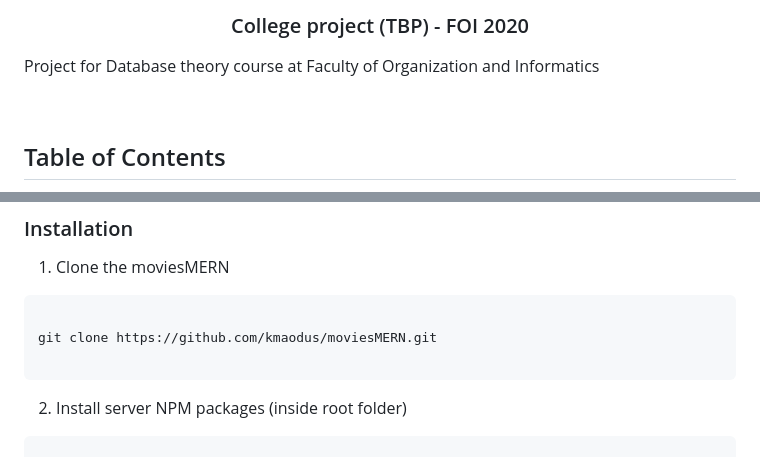
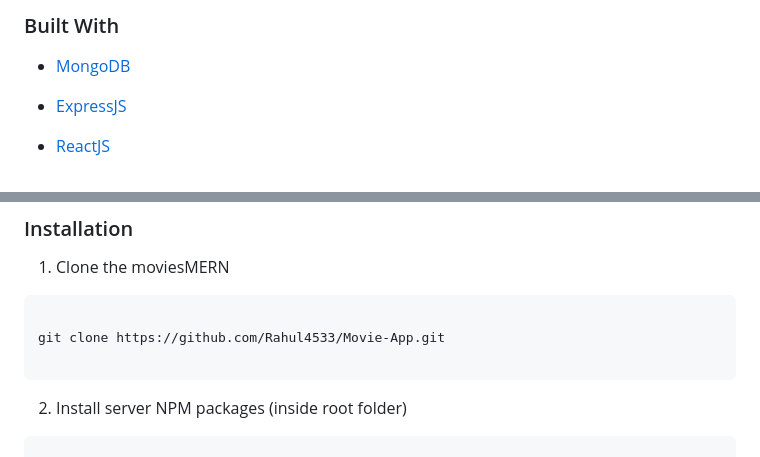
Before and after one commit to Rahul4533/Movie-App, a Markdown page: README.md, 2 parts joined by grey strips. Drawn GitHub-style.

````diff
--- a/README.md
+++ b/README.md
@@ -38,7 +38,7 @@
 
 </a>
 
-<h3 align="center">College project (TBP) - FOI 2020</h3>
+
 
 <p align="center">
 
@@ -112,7 +112,7 @@ npm install npm@latest -g
 
 ```sh
 
-git clone https://github.com/kmaodus/moviesMERN.git
+git clone https://github.com/Rahul4533/Movie-App.git
 
 ```
 
````
